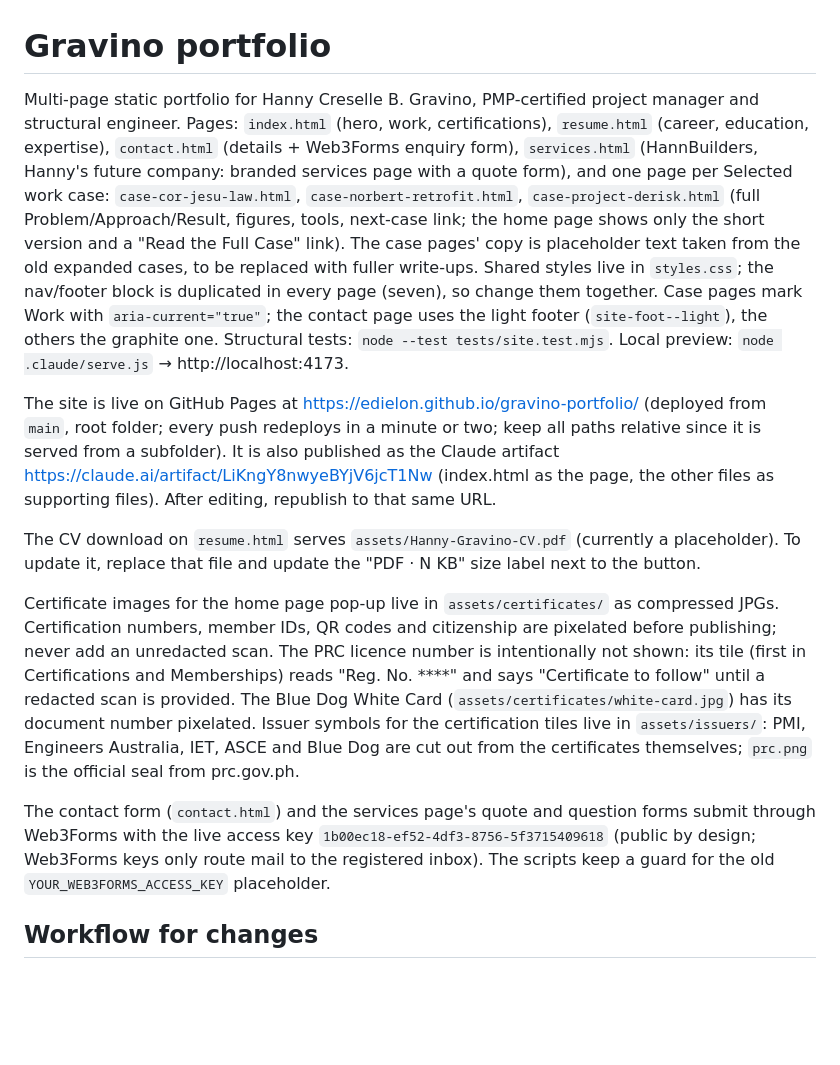
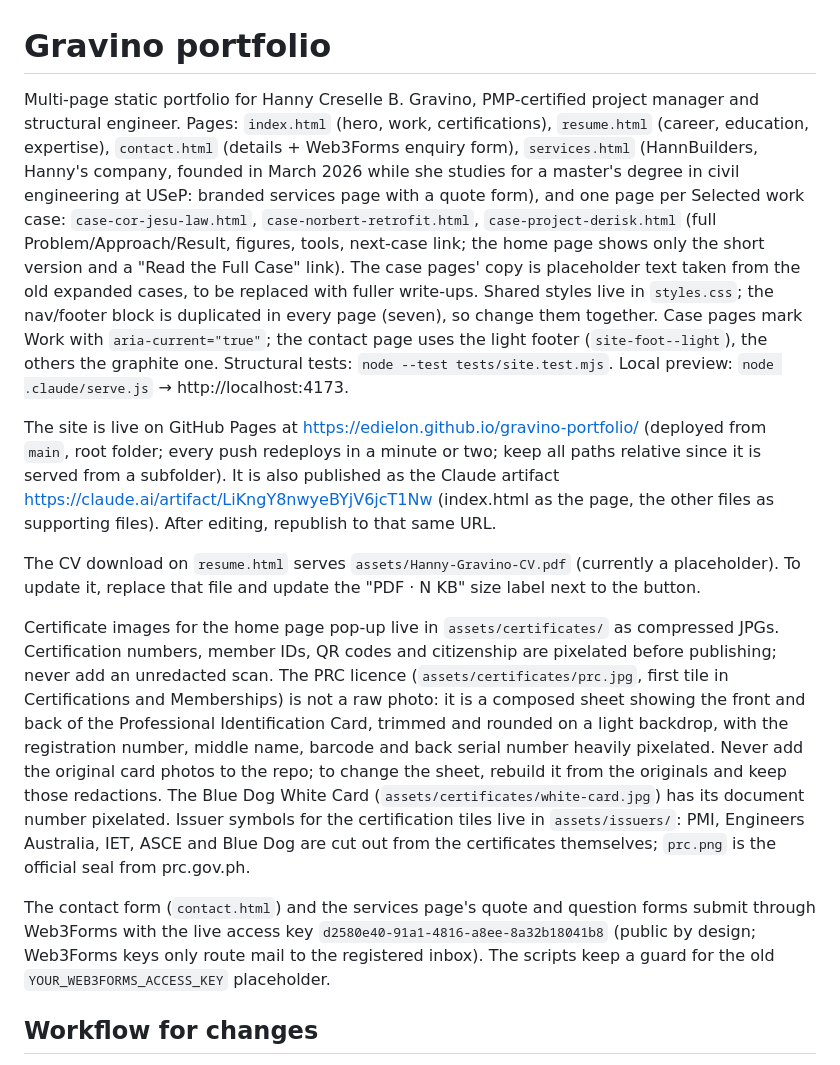
Before and after one commit to Edielon/gravino-portfolio, a Markdown page: CLAUDE.md, the part around the change. Rendered like a GitHub page; blank space fills up the shorter version.

Commit message:
Update CLAUDE.md for the PRC card sheet, HannBuilders and the new key
Documents how the PRC licence sheet is built and what is redacted, describes
HannBuilders as Hanny's company (founded March 2026, alongside her USeP
master's degree), and records the new Web3Forms access key.

Co-Authored-By: Claude Sonnet 5.5 <noreply@anthropic.com>

```diff
--- a/CLAUDE.md
+++ b/CLAUDE.md
@@ -1,14 +1,14 @@
 # Gravino portfolio
 
-Multi-page static portfolio for Hanny Creselle B. Gravino, PMP-certified project manager and structural engineer. Pages: `index.html` (hero, work, certifications), `resume.html` (career, education, expertise), `contact.html` (details + Web3Forms enquiry form), `services.html` (HannBuilders, Hanny's future company: branded services page with a quote form), and one page per Selected work case: `case-cor-jesu-law.html`, `case-norbert-retrofit.html`, `case-project-derisk.html` (full Problem/Approach/Result, figures, tools, next-case link; the home page shows only the short version and a "Read the Full Case" link). The case pages' copy is placeholder text taken from the old expanded cases, to be replaced with fuller write-ups. Shared styles live in `styles.css`; the nav/footer block is duplicated in every page (seven), so change them together. Case pages mark Work with `aria-current="true"`; the contact page uses the light footer (`site-foot--light`), the others the graphite one. Structural tests: `node --test tests/site.test.mjs`. Local preview: `node .claude/serve.js` → http://localhost:4173.
+Multi-page static portfolio for Hanny Creselle B. Gravino, PMP-certified project manager and structural engineer. Pages: `index.html` (hero, work, certifications), `resume.html` (career, education, expertise), `contact.html` (details + Web3Forms enquiry form), `services.html` (HannBuilders, Hanny's company, founded in March 2026 while she studies for a master's degree in civil engineering at USeP: branded services page with a quote form), and one page per Selected work case: `case-cor-jesu-law.html`, `case-norbert-retrofit.html`, `case-project-derisk.html` (full Problem/Approach/Result, figures, tools, next-case link; the home page shows only the short version and a "Read the Full Case" link). The case pages' copy is placeholder text taken from the old expanded cases, to be replaced with fuller write-ups. Shared styles live in `styles.css`; the nav/footer block is duplicated in every page (seven), so change them together. Case pages mark Work with `aria-current="true"`; the contact page uses the light footer (`site-foot--light`), the others the graphite one. Structural tests: `node --test tests/site.test.mjs`. Local preview: `node .claude/serve.js` → http://localhost:4173.
 
 The site is live on GitHub Pages at https://edielon.github.io/gravino-portfolio/ (deployed from `main`, root folder; every push redeploys in a minute or two; keep all paths relative since it is served from a subfolder). It is also published as the Claude artifact https://claude.ai/artifact/LiKngY8nwyeBYjV6jcT1Nw (index.html as the page, the other files as supporting files). After editing, republish to that same URL.
 
 The CV download on `resume.html` serves `assets/Hanny-Gravino-CV.pdf` (currently a placeholder). To update it, replace that file and update the "PDF · N KB" size label next to the button.
 
-Certificate images for the home page pop-up live in `assets/certificates/` as compressed JPGs. Certification numbers, member IDs, QR codes and citizenship are pixelated before publishing; never add an unredacted scan. The PRC licence number is intentionally not shown: its tile (first in Certifications and Memberships) reads "Reg. No. ****" and says "Certificate to follow" until a redacted scan is provided. The Blue Dog White Card (`assets/certificates/white-card.jpg`) has its document number pixelated. Issuer symbols for the certification tiles live in `assets/issuers/`: PMI, Engineers Australia, IET, ASCE and Blue Dog are cut out from the certificates themselves; `prc.png` is the official seal from prc.gov.ph.
+Certificate images for the home page pop-up live in `assets/certificates/` as compressed JPGs. Certification numbers, member IDs, QR codes and citizenship are pixelated before publishing; never add an unredacted scan. The PRC licence (`assets/certificates/prc.jpg`, first tile in Certifications and Memberships) is not a raw photo: it is a composed sheet showing the front and back of the Professional Identification Card, trimmed and rounded on a light backdrop, with the registration number, middle name, barcode and back serial number heavily pixelated. Never add the original card photos to the repo; to change the sheet, rebuild it from the originals and keep those redactions. The Blue Dog White Card (`assets/certificates/white-card.jpg`) has its document number pixelated. Issuer symbols for the certification tiles live in `assets/issuers/`: PMI, Engineers Australia, IET, ASCE and Blue Dog are cut out from the certificates themselves; `prc.png` is the official seal from prc.gov.ph.
 
-The contact form (`contact.html`) and the services page's quote and question forms submit through Web3Forms with the live access key `1b00ec18-ef52-4df3-8756-5f3715409618` (public by design; Web3Forms keys only route mail to the registered inbox). The scripts keep a guard for the old `YOUR_WEB3FORMS_ACCESS_KEY` placeholder.
+The contact form (`contact.html`) and the services page's quote and question forms submit through Web3Forms with the live access key `d2580e40-91a1-4816-a8ee-8a32b18041b8` (public by design; Web3Forms keys only route mail to the registered inbox). The scripts keep a guard for the old `YOUR_WEB3FORMS_ACCESS_KEY` placeholder.
 
 ## Workflow for changes
 
```
